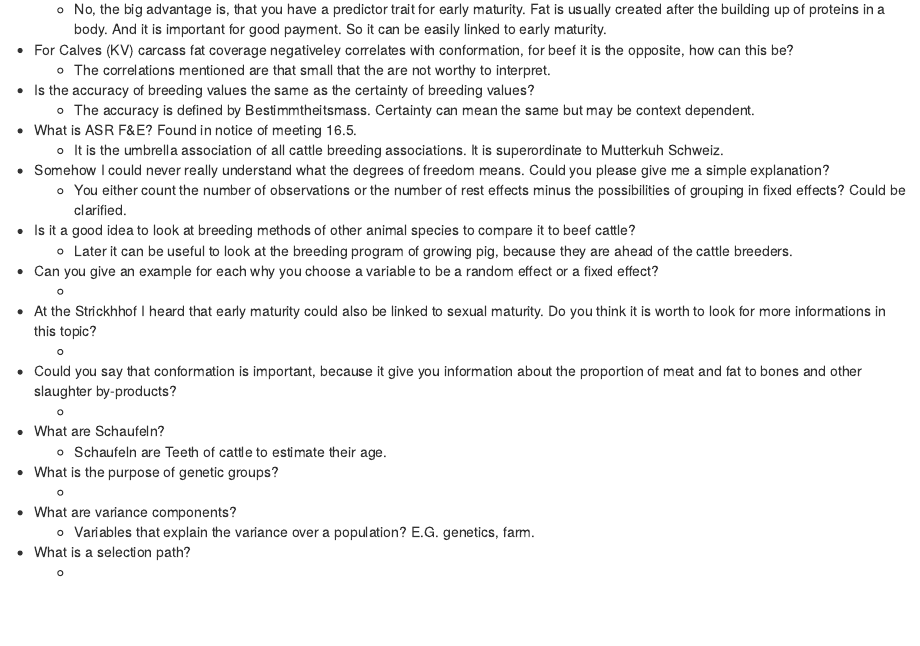
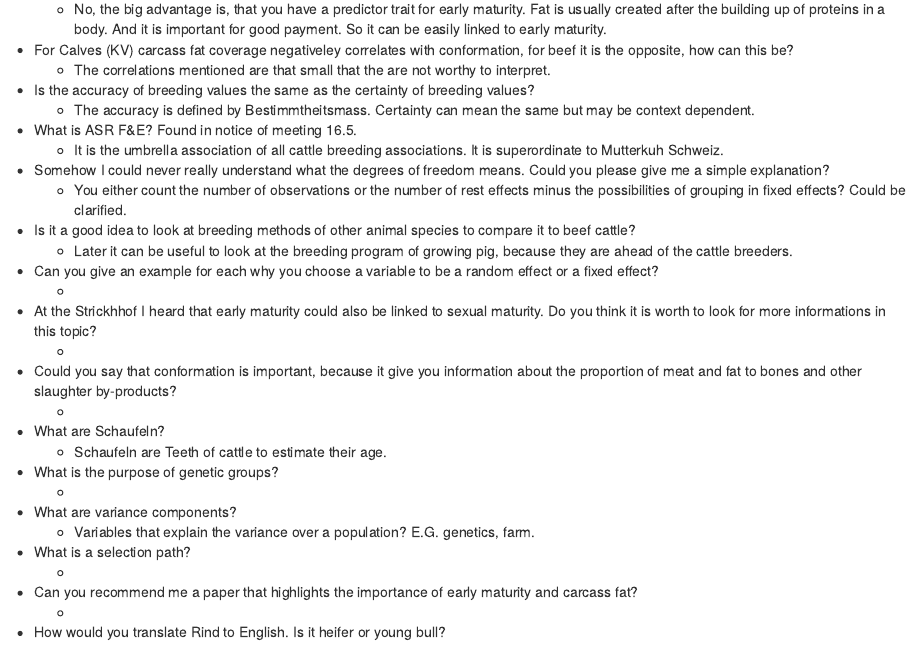
Before and after one commit to charlotte-ngs/EarlyMaturityBeef, an R Markdown document (Questions/rmd/Questions.Rmd): the page in a window 1100 px wide, from 750 px down. Rendered offline with R 4.5, knitr and Pandoc, with nearby package versions.

Commit message:
Added two questions.

```diff
--- a/Questions/rmd/Questions.Rmd
+++ b/Questions/rmd/Questions.Rmd
@@ -83,3 +83,8 @@ knitr::opts_chunk$set(echo = TRUE)
 
 * What is a selection path?
     *
+
+* Can you recommend me a paper that highlights the importance of early maturity and carcass fat?
+    *
+
+* How would you translate Rind to English. Is it heifer or young bull?
```
